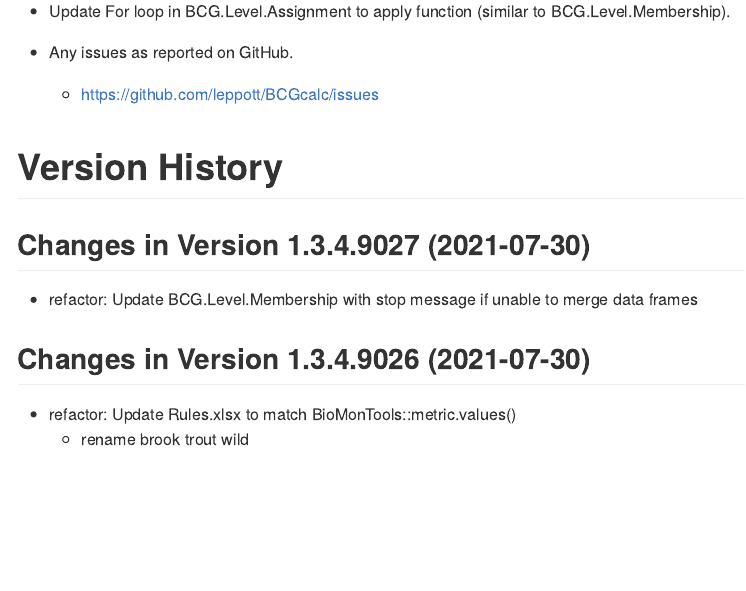
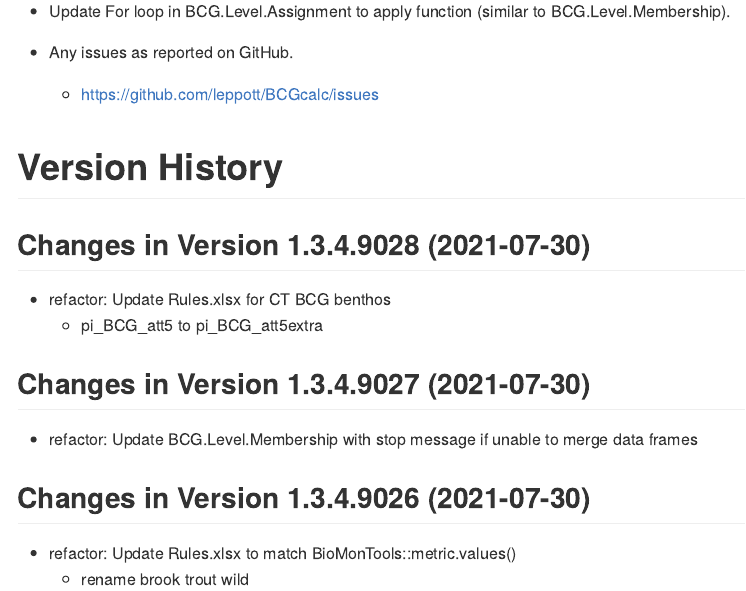
Before and after one commit to leppott/BCGcalc, an R Markdown document (NEWS.rmd): the page in a window 1100 px wide, from 860 px down. The pictures show the output file NEWS.md that the author committed with the source, drawn offline in the style of GitHub.

Commit message:
v1.3.4.9028
-   refactor: Update Rules.xlsx for CT BCG benthos
    -   pi\_BCG\_att5 to pi\_BCG\_att5extra

```diff
--- a/NEWS.rmd
+++ b/NEWS.rmd
@@ -49,6 +49,11 @@ cat(paste0("Last Update: ",Sys.time()))
     + https://github.com/leppott/BCGcalc/issues
 
 # Version History
+
+## Changes in Version 1.3.4.9028 (2021-07-30)
+
+* refactor: Update Rules.xlsx for CT BCG benthos
+    + pi_BCG_att5 to pi_BCG_att5extra
 
 ## Changes in Version 1.3.4.9027 (2021-07-30)
 
```
Also changed, not shown: NEWS.md, inst/extdata/Rules.xlsx, 2 other files.
